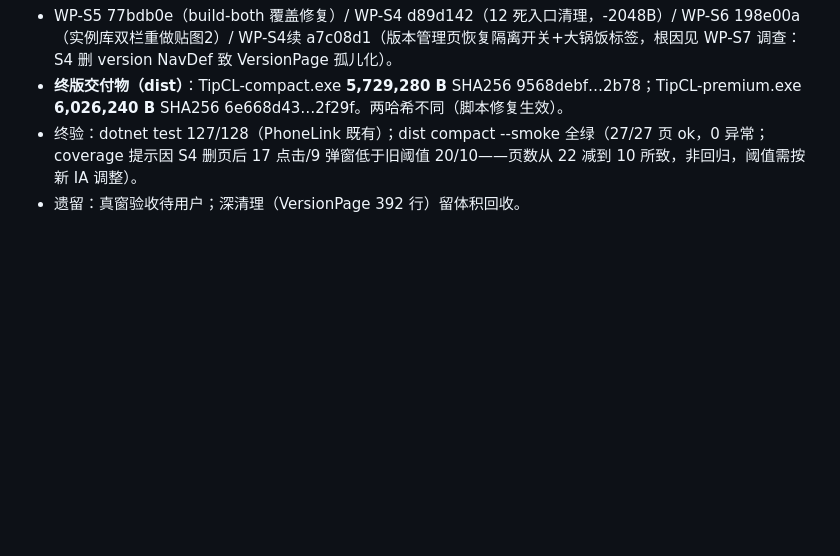
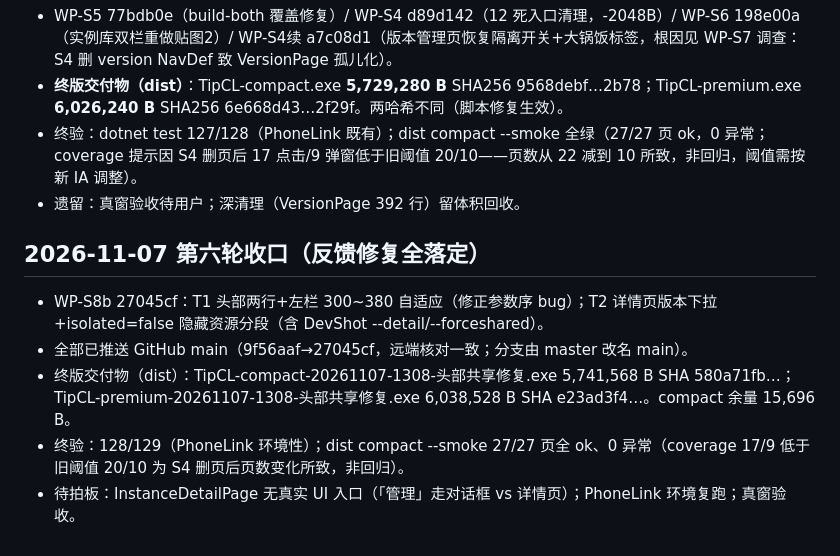
Before and after one commit to wfwwq/TipCL, a Markdown page: PROGRESS.md, the part around the change. GitHub-like rendering; blank space fills up the shorter version.

Commit message:
docs: 第六轮收口（S8b + dist 终版 + 推送记录）

```diff
--- a/PROGRESS.md
+++ b/PROGRESS.md
@@ -82,3 +82,10 @@ WP-N 落定确认 → 终版 smoke 回归 → 重切 dist（D-18）→（可选
 - **终版交付物（dist）**：TipCL-compact.exe **5,729,280 B** SHA256 9568debf…2b78；TipCL-premium.exe **6,026,240 B** SHA256 6e668d43…2f29f。两哈希不同（脚本修复生效）。
 - 终验：dotnet test 127/128（PhoneLink 既有）；dist compact --smoke 全绿（27/27 页 ok，0 异常；coverage 提示因 S4 删页后 17 点击/9 弹窗低于旧阈值 20/10——页数从 22 减到 10 所致，非回归，阈值需按新 IA 调整）。
 - 遗留：真窗验收待用户；深清理（VersionPage 392 行）留体积回收。
+
+## 2026-11-07 第六轮收口（反馈修复全落定）
+- WP-S8b 27045cf：T1 头部两行+左栏 300~380 自适应（修正参数序 bug）；T2 详情页版本下拉+isolated=false 隐藏资源分段（含 DevShot --detail/--forceshared）。
+- 全部已推送 GitHub main（9f56aaf→27045cf，远端核对一致；分支由 master 改名 main）。
+- 终版交付物（dist）：TipCL-compact-20261107-1308-头部共享修复.exe 5,741,568 B SHA 580a71fb…；TipCL-premium-20261107-1308-头部共享修复.exe 6,038,528 B SHA e23ad3f4…。compact 余量 15,696 B。
+- 终验：128/129（PhoneLink 环境性）；dist compact --smoke 27/27 页全 ok、0 异常（coverage 17/9 低于旧阈值 20/10 为 S4 删页后页数变化所致，非回归）。
+- 待拍板：InstanceDetailPage 无真实 UI 入口（「管理」走对话框 vs 详情页）；PhoneLink 环境复跑；真窗验收。
```
